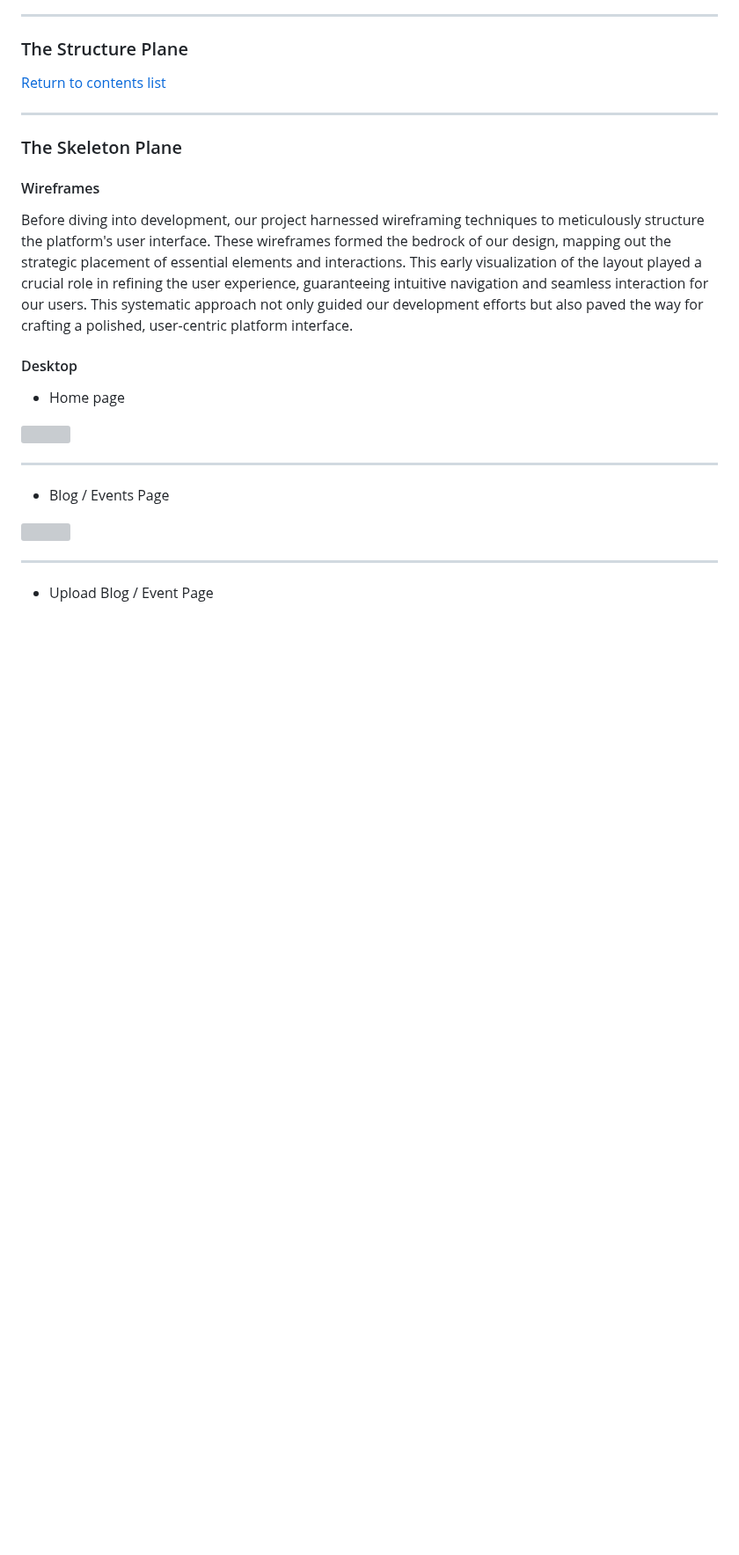
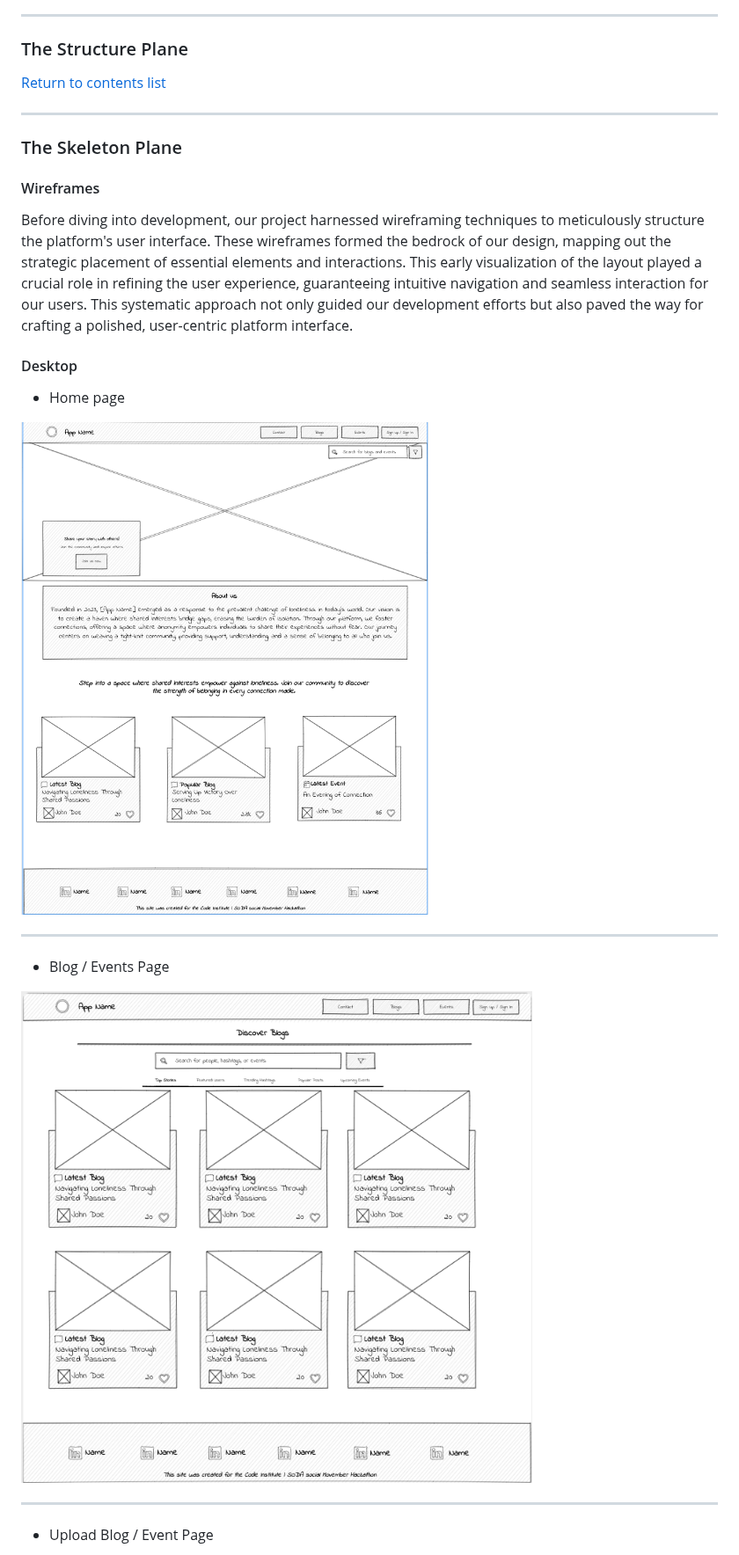
Before and after one commit to EddieStn/movember, a Markdown page: README.md, the part around one of its changes. Shown at 88% size. Drawn GitHub-style; blank space fills up the shorter version; grey boxes are pictures that could not be loaded.

```diff
--- a/README.md
+++ b/README.md
@@ -90,12 +90,12 @@ Before diving into development, our project harnessed wireframing techniques to
 
 * Home page
 
-<img src="static/images/home-page-wireframe.png">
+<img src="documentation/readme-images/home-page-wireframe.png">
 
 ***
 * Blog / Events Page
 
-<img src="static/images/blog-event-page-wireframes.png">
+<img src="documentation/readme-images/blog-event-page-wireframes.png">
 
 ***
 * Upload Blog / Event Page
```
Also changed, not shown: other parts of README.md (+10 -10 lines).
